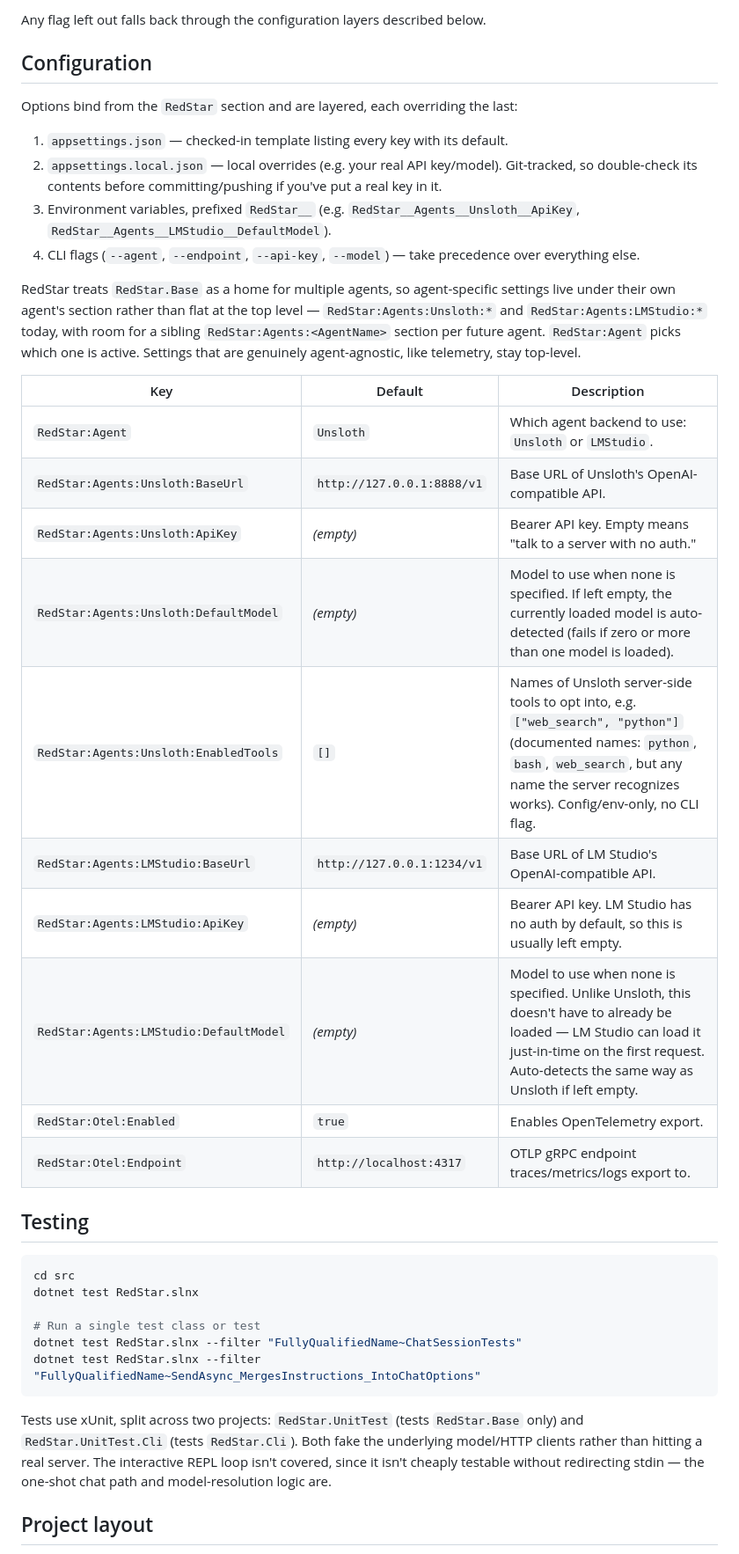
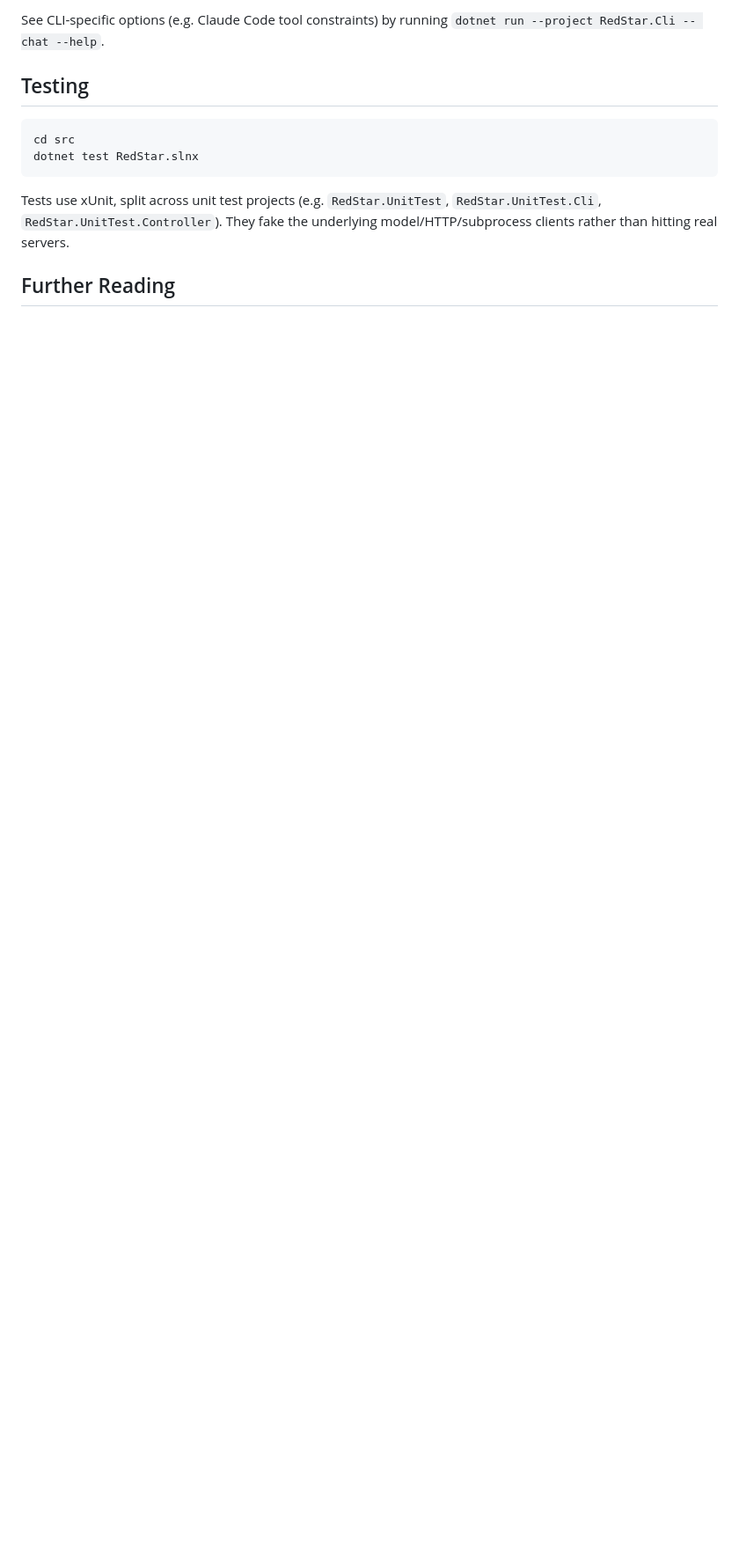
Before and after one commit to sherifr212/red-star, a Markdown page: README.md, the part around one of its changes. Shown at 88% size. Rendered like a GitHub page; blank space fills up the shorter version.

````diff
--- a/README.md
+++ b/README.md
@@ -128,51 +110,14 @@ settings.
 
-Any flag left out falls back through the configuration layers described below.
-
-## Configuration
-
-Options bind from the `RedStar` section and are layered, each overriding the last:
-
-1. `appsettings.json` — checked-in template listing every key with its default.
-2. `appsettings.local.json` — local overrides (e.g. your real API key/model). Git-tracked, so
-   double-check its contents before committing/pushing if you've put a real key in it.
-3. Environment variables, prefixed `RedStar__` (e.g. `RedStar__Agents__Unsloth__ApiKey`,
-   `RedStar__Agents__LMStudio__DefaultModel`).
-4. CLI flags (`--agent`, `--endpoint`, `--api-key`, `--model`) — take precedence over everything else.
-
-RedStar treats `RedStar.Base` as a home for multiple agents, so agent-specific settings live under
-their own agent's section rather than flat at the top level — `RedStar:Agents:Unsloth:*` and
-`RedStar:Agents:LMStudio:*` today, with room for a sibling `RedStar:Agents:<AgentName>` section per
-future agent. `RedStar:Agent` picks which one is active. Settings that are genuinely agent-agnostic,
-like telemetry, stay top-level.
-
-| Key | Default | Description |
-|---|---|---|
-| `RedStar:Agent` | `Unsloth` | Which agent backend to use: `Unsloth` or `LMStudio`. |
-| `RedStar:Agents:Unsloth:BaseUrl` | `http://127.0.0.1:8888/v1` | Base URL of Unsloth's OpenAI-compatible API. |
-| `RedStar:Agents:Unsloth:ApiKey` | *(empty)* | Bearer API key. Empty means "talk to a server with no auth." |
-| `RedStar:Agents:Unsloth:DefaultModel` | *(empty)* | Model to use when none is specified. If left empty, the currently loaded model is auto-detected (fails if zero or more than one model is loaded). |
-| `RedStar:Agents:Unsloth:EnabledTools` | `[]` | Names of Unsloth server-side tools to opt into, e.g. `["web_search", "python"]` (documented names: `python`, `bash`, `web_search`, but any name the server recognizes works). Config/env-only, no CLI flag. |
-| `RedStar:Agents:LMStudio:BaseUrl` | `http://127.0.0.1:1234/v1` | Base URL of LM Studio's OpenAI-compatible API. |
-| `RedStar:Agents:LMStudio:ApiKey` | *(empty)* | Bearer API key. LM Studio has no auth by default, so this is usually left empty. |
-| `RedStar:Agents:LMStudio:DefaultModel` | *(empty)* | Model to use when none is specified. Unlike Unsloth, this doesn't have to already be loaded — LM Studio can load it just-in-time on the first request. Auto-detects the same way as Unsloth if left empty. |
-| `RedStar:Otel:Enabled` | `true` | Enables OpenTelemetry export. |
-| `RedStar:Otel:Endpoint` | `http://localhost:4317` | OTLP gRPC endpoint traces/metrics/logs export to. |
+See CLI-specific options (e.g. Claude Code tool constraints) by running `dotnet run --project RedStar.Cli -- chat --help`.
 
 ## Testing
 
 ```bash
 cd src
 dotnet test RedStar.slnx
-
-# Run a single test class or test
-dotnet test RedStar.slnx --filter "FullyQualifiedName~ChatSessionTests"
-dotnet test RedStar.slnx --filter "FullyQualifiedName~SendAsync_MergesInstructions_IntoChatOptions"
 ```
 
-Tests use xUnit, split across two projects: `RedStar.UnitTest` (tests `RedStar.Base` only) and
-`RedStar.UnitTest.Cli` (tests `RedStar.Cli`). Both fake the underlying model/HTTP clients rather than
-hitting a real server. The interactive REPL loop isn't covered, since it isn't cheaply testable
-without redirecting stdin — the one-shot chat path and model-resolution logic are.
+Tests use xUnit, split across unit test projects (e.g. `RedStar.UnitTest`, `RedStar.UnitTest.Cli`, `RedStar.UnitTest.Controller`). They fake the underlying model/HTTP/subprocess clients rather than hitting real servers.
 
-## Project layout
+## Further Reading
 
````
Also changed, not shown: other parts of README.md (+48 -92 lines).
